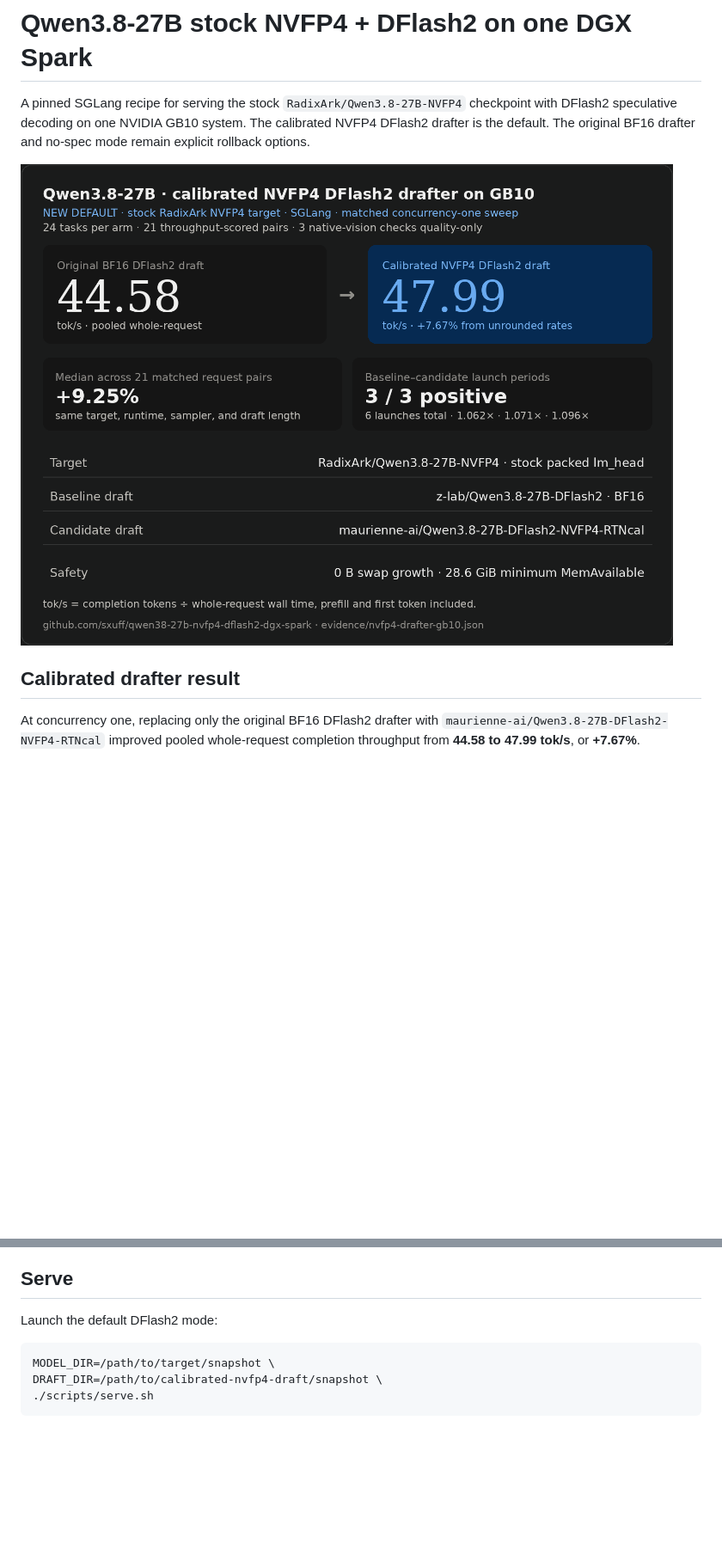
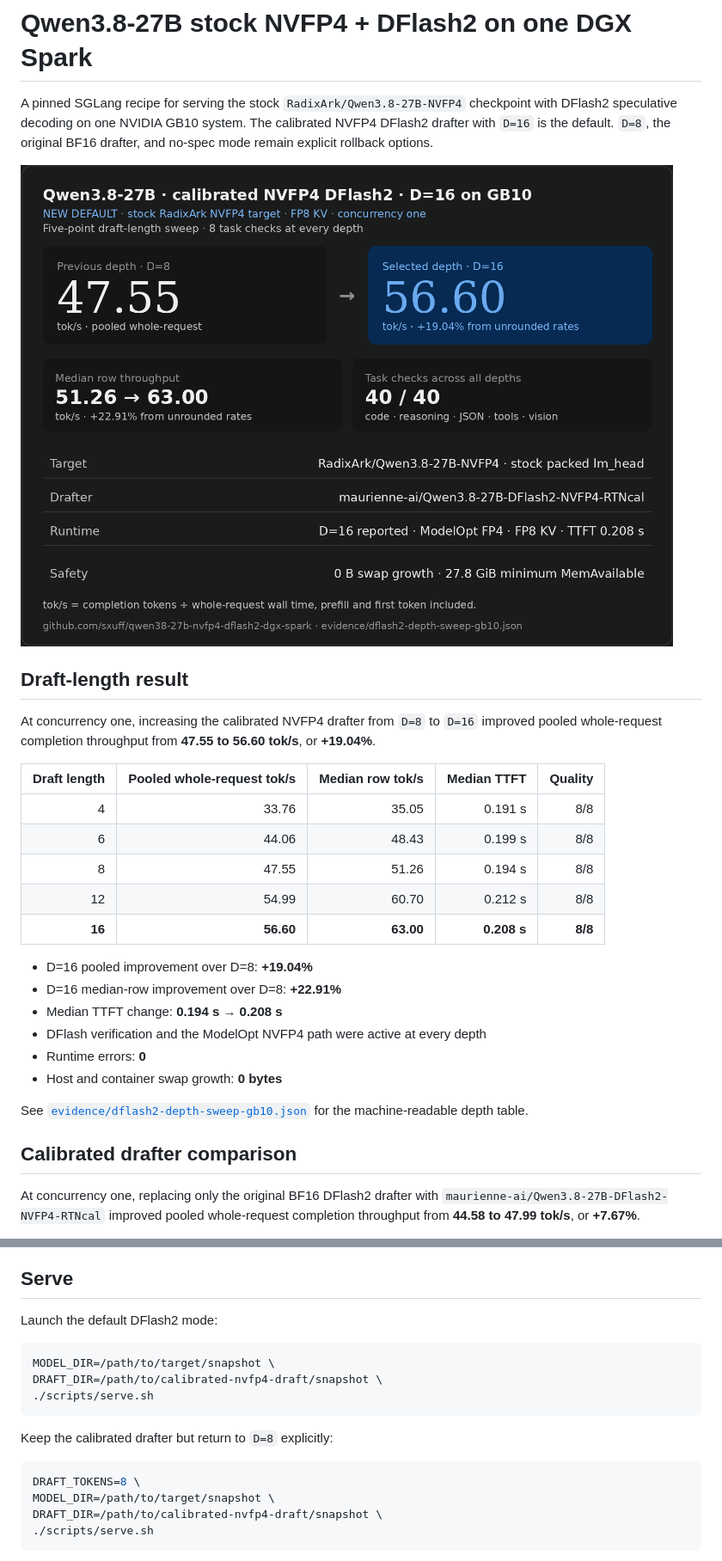
Before and after one commit to sxuff/qwen38-27b-nvfp4-dflash2-dgx-spark, a Markdown page: README.md, 2 parts joined by grey strips. Shown at 86% size. Rendered like a GitHub page; pictures changed too: assets/qwen38-nvfp4-drafter-result.png; blank space fills up the shorter version.

Commit message:
feat: promote D16 calibrated drafter profile
Signed-off-by: souf <78601236+sxuff@users.noreply.github.com>

````diff
--- a/README.md
+++ b/README.md
@@ -1,10 +1,31 @@
 # Qwen3.8-27B stock NVFP4 + DFlash2 on one DGX Spark
 
-A pinned SGLang recipe for serving the stock `RadixArk/Qwen3.8-27B-NVFP4` checkpoint with DFlash2 speculative decoding on one NVIDIA GB10 system. The calibrated NVFP4 DFlash2 drafter is the default. The original BF16 drafter and no-spec mode remain explicit rollback options.
+A pinned SGLang recipe for serving the stock `RadixArk/Qwen3.8-27B-NVFP4` checkpoint with DFlash2 speculative decoding on one NVIDIA GB10 system. The calibrated NVFP4 DFlash2 drafter with `D=16` is the default. `D=8`, the original BF16 drafter, and no-spec mode remain explicit rollback options.
 
 ![Calibrated NVFP4 DFlash2 drafter result on one GB10](assets/qwen38-nvfp4-drafter-result.png)
 
-## Calibrated drafter result
+## Draft-length result
+
+At concurrency one, increasing the calibrated NVFP4 drafter from `D=8` to `D=16` improved pooled whole-request completion throughput from **47.55 to 56.60 tok/s**, or **+19.04%**.
+
+| Draft length | Pooled whole-request tok/s | Median row tok/s | Median TTFT | Quality |
+|---:|---:|---:|---:|---:|
+| 4 | 33.76 | 35.05 | 0.191 s | 8/8 |
+| 6 | 44.06 | 48.43 | 0.199 s | 8/8 |
+| 8 | 47.55 | 51.26 | 0.194 s | 8/8 |
+| 12 | 54.99 | 60.70 | 0.212 s | 8/8 |
+| **16** | **56.60** | **63.00** | **0.208 s** | **8/8** |
+
+- D=16 pooled improvement over D=8: **+19.04%**
+- D=16 median-row improvement over D=8: **+22.91%**
+- Median TTFT change: **0.194 s → 0.208 s**
+- DFlash verification and the ModelOpt NVFP4 path were active at every depth
+- Runtime errors: **0**
+- Host and container swap growth: **0 bytes**
+
+See [`evidence/dflash2-depth-sweep-gb10.json`](evidence/dflash2-depth-sweep-gb10.json) for the machine-readable depth table.
+
+## Calibrated drafter comparison
 
 At concurrency one, replacing only the original BF16 DFlash2 drafter with `maurienne-ai/Qwen3.8-27B-DFlash2-NVFP4-RTNcal` improved pooled whole-request completion throughput from **44.58 to 47.99 tok/s**, or **+7.67%**.
 
@@ -83,6 +105,15 @@ Set `HF_TOKEN` when required by your Hub rate limits.
 Launch the default DFlash2 mode:
 
 ```bash
+MODEL_DIR=/path/to/target/snapshot \
+DRAFT_DIR=/path/to/calibrated-nvfp4-draft/snapshot \
+./scripts/serve.sh
+```
+
+Keep the calibrated drafter but return to `D=8` explicitly:
+
+```bash
+DRAFT_TOKENS=8 \
 MODEL_DIR=/path/to/target/snapshot \
 DRAFT_DIR=/path/to/calibrated-nvfp4-draft/snapshot \
 ./scripts/serve.sh
````
Also changed, not shown: other parts of README.md (+2 -1 lines), 5 other files.
